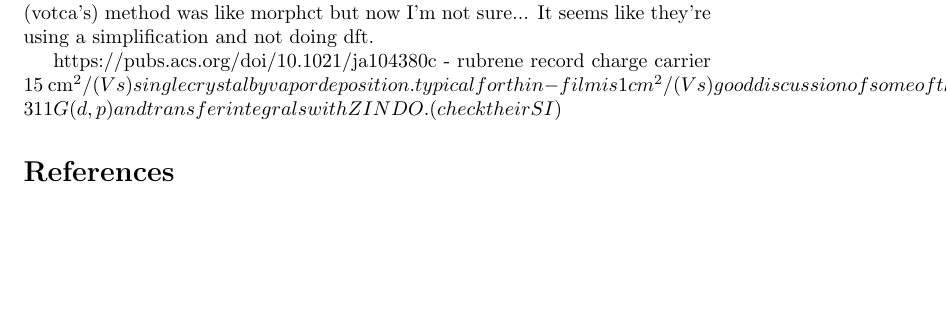
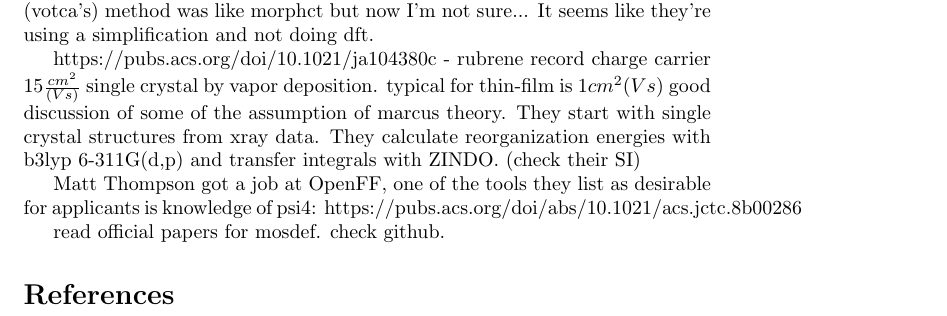
Before and after one commit to jennyfothergill/proposal-JF, a LaTeX document (paper.tex): part of the page, cut so that both start at the same text, the shorter picture padded with empty space. Compiled offline with pdfLaTeX.

Commit message:
meeting notes

```diff
--- a/paper.tex
+++ b/paper.tex
@@ -40,11 +40,14 @@ Next time read about tie-chains \cite{May2011} and/or charge mobility \cite{Luky
 Lukyanov--sounds a lot like morphct, gaussian density of states? I thought their (votca's) method was like morphct but now I'm not sure... It seems like they're using a simplification and not doing dft.
 
 https://pubs.acs.org/doi/10.1021/ja104380c -
-rubrene record charge carrier 15 cm^2/(V s) single crystal by vapor deposition. typical for thin-film is 1 cm^2/(V s)
+rubrene record charge carrier $15 \frac{cm^{2}}{(V s)}$ single crystal by vapor deposition. typical for thin-film is $1 {cm^{2}}{(V s)}$
 good discussion of some of the assumption of marcus theory.
 They start with single crystal structures from xray data. They calculate reorganization energies with b3lyp 6-311G(d,p) and transfer integrals with ZINDO. (check their SI)
 
+Matt Thompson got a job at OpenFF, one of the tools they list as desirable for applicants is knowledge of psi4:
+https://pubs.acs.org/doi/abs/10.1021/acs.jctc.8b00286
 
+read official papers for mosdef. check github.
 \bibliography{library}
 \bibliographystyle{ieeetr}
 \end{document}
```
